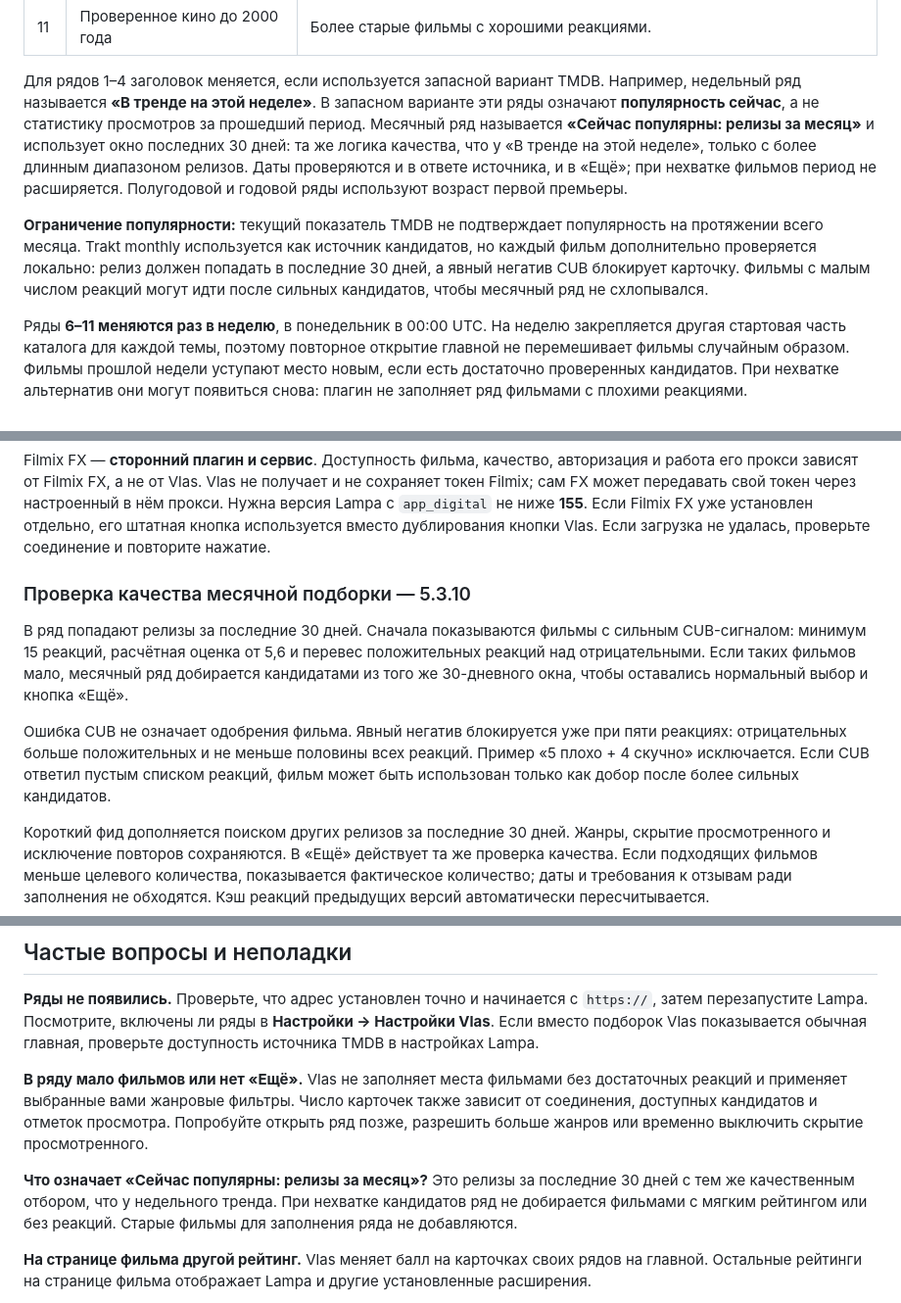
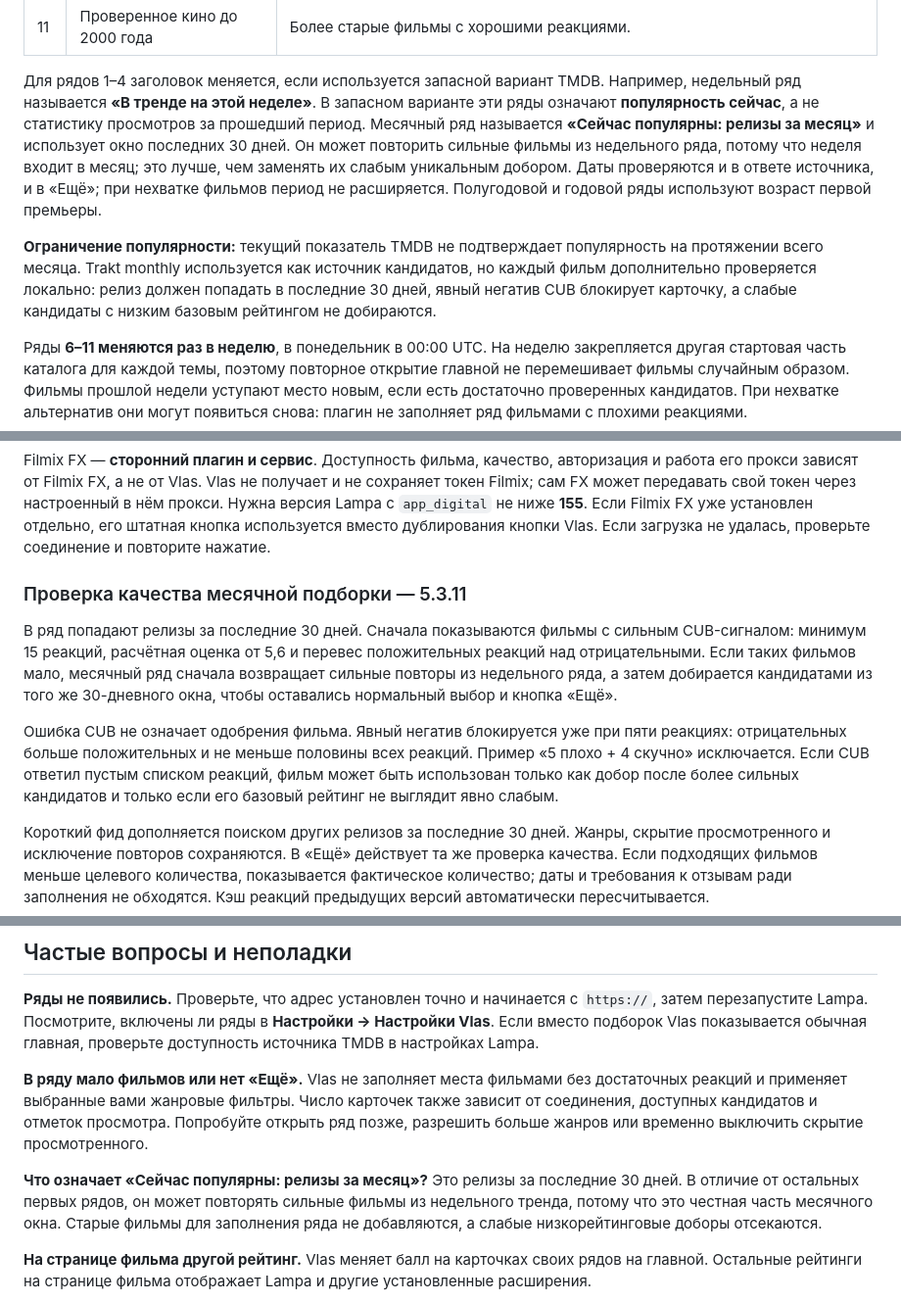
Before and after one commit to Platinumax/Platinumax.github.io, a Markdown page: README.md, 3 parts joined by grey strips. Shown at 98% size. Drawn GitHub-style.

Commit message:
Docs/tests for Vlas 5.3.11 monthly quality

```diff
--- a/README.md
+++ b/README.md
@@ -53,17 +53,17 @@ Filmix не требуется. Плагин написан на JavaScript с
 Для рядов 1–4 заголовок меняется, если используется запасной вариант TMDB.
 Например, недельный ряд называется **«В тренде на этой неделе»**. В запасном
 варианте эти ряды означают **популярность сейчас**, а не статистику просмотров
-за прошедший период. Месячный ряд называется **«Сейчас популярны: релизы за месяц»** и использует окно последних 30 дней: та же логика качества, что у
-«В тренде на этой неделе», только с более длинным диапазоном релизов. Даты
-проверяются и в ответе источника, и в «Ещё»; при нехватке фильмов период не
-расширяется. Полугодовой и годовой ряды используют возраст первой премьеры.
+за прошедший период. Месячный ряд называется **«Сейчас популярны: релизы за месяц»** и использует окно последних 30 дней. Он может повторить сильные фильмы
+из недельного ряда, потому что неделя входит в месяц; это лучше, чем заменять
+их слабым уникальным добором. Даты проверяются и в ответе источника, и в «Ещё»;
+при нехватке фильмов период не расширяется. Полугодовой и годовой ряды
+используют возраст первой премьеры.
 
 **Ограничение популярности:** текущий показатель TMDB не подтверждает
 популярность на протяжении всего месяца. Trakt monthly используется как
 источник кандидатов, но каждый фильм дополнительно проверяется локально:
-релиз должен попадать в последние 30 дней, а явный негатив CUB блокирует
-карточку. Фильмы с малым числом реакций могут идти после сильных кандидатов,
-чтобы месячный ряд не схлопывался.
+релиз должен попадать в последние 30 дней, явный негатив CUB блокирует
+карточку, а слабые кандидаты с низким базовым рейтингом не добираются.
 
 Ряды **6–11 меняются раз в неделю**, в понедельник в 00:00 UTC. На неделю
 закрепляется другая стартовая часть каталога для каждой темы, поэтому
@@ -192,19 +192,20 @@ Filmix FX — **сторонний плагин и сервис**. Доступ
 дублирования кнопки Vlas. Если загрузка не удалась, проверьте соединение и
 повторите нажатие.
 
-### Проверка качества месячной подборки — 5.3.10
+### Проверка качества месячной подборки — 5.3.11
 
 В ряд попадают релизы за последние 30 дней. Сначала показываются фильмы с
 сильным CUB-сигналом: минимум 15 реакций, расчётная оценка от 5,6 и перевес
 положительных реакций над отрицательными. Если таких фильмов мало, месячный
-ряд добирается кандидатами из того же 30-дневного окна, чтобы оставались
-нормальный выбор и кнопка «Ещё».
+ряд сначала возвращает сильные повторы из недельного ряда, а затем добирается
+кандидатами из того же 30-дневного окна, чтобы оставались нормальный выбор и
+кнопка «Ещё».
 
 Ошибка CUB не означает одобрения фильма. Явный негатив блокируется уже при
 пяти реакциях: отрицательных больше положительных и не меньше половины всех
 реакций. Пример «5 плохо + 4 скучно» исключается. Если CUB ответил пустым
 списком реакций, фильм может быть использован только как добор после более
-сильных кандидатов.
+сильных кандидатов и только если его базовый рейтинг не выглядит явно слабым.
 
 Короткий фид дополняется поиском других релизов за последние 30 дней. Жанры,
 скрытие просмотренного и исключение повторов сохраняются. В «Ещё» действует
@@ -242,9 +243,10 @@ Filmix FX — **сторонний плагин и сервис**. Доступ
 позже, разрешить больше жанров или временно выключить скрытие просмотренного.
 
 **Что означает «Сейчас популярны: релизы за месяц»?** Это релизы за последние
-30 дней с тем же качественным отбором, что у недельного тренда. При нехватке
-кандидатов ряд не добирается фильмами с мягким рейтингом или без реакций.
-Старые фильмы для заполнения ряда не добавляются.
+30 дней. В отличие от остальных первых рядов, он может повторять сильные
+фильмы из недельного тренда, потому что это честная часть месячного окна.
+Старые фильмы для заполнения ряда не добавляются, а слабые низкорейтинговые
+доборы отсекаются.
 
 **На странице фильма другой рейтинг.** Vlas меняет балл на карточках своих
 рядов на главной. Остальные рейтинги на странице фильма отображает Lampa и
```
Also changed, not shown: other parts of README.md (+1 -1 lines).
